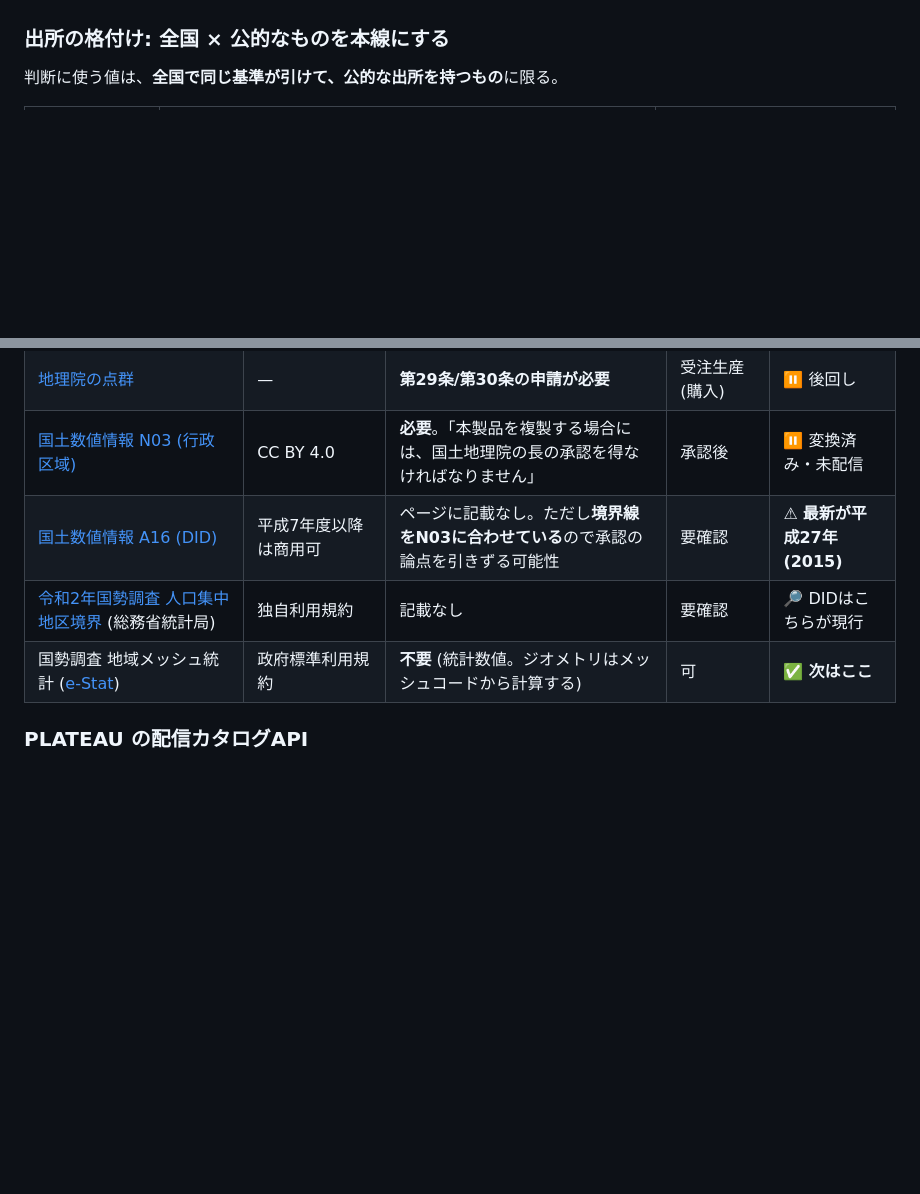
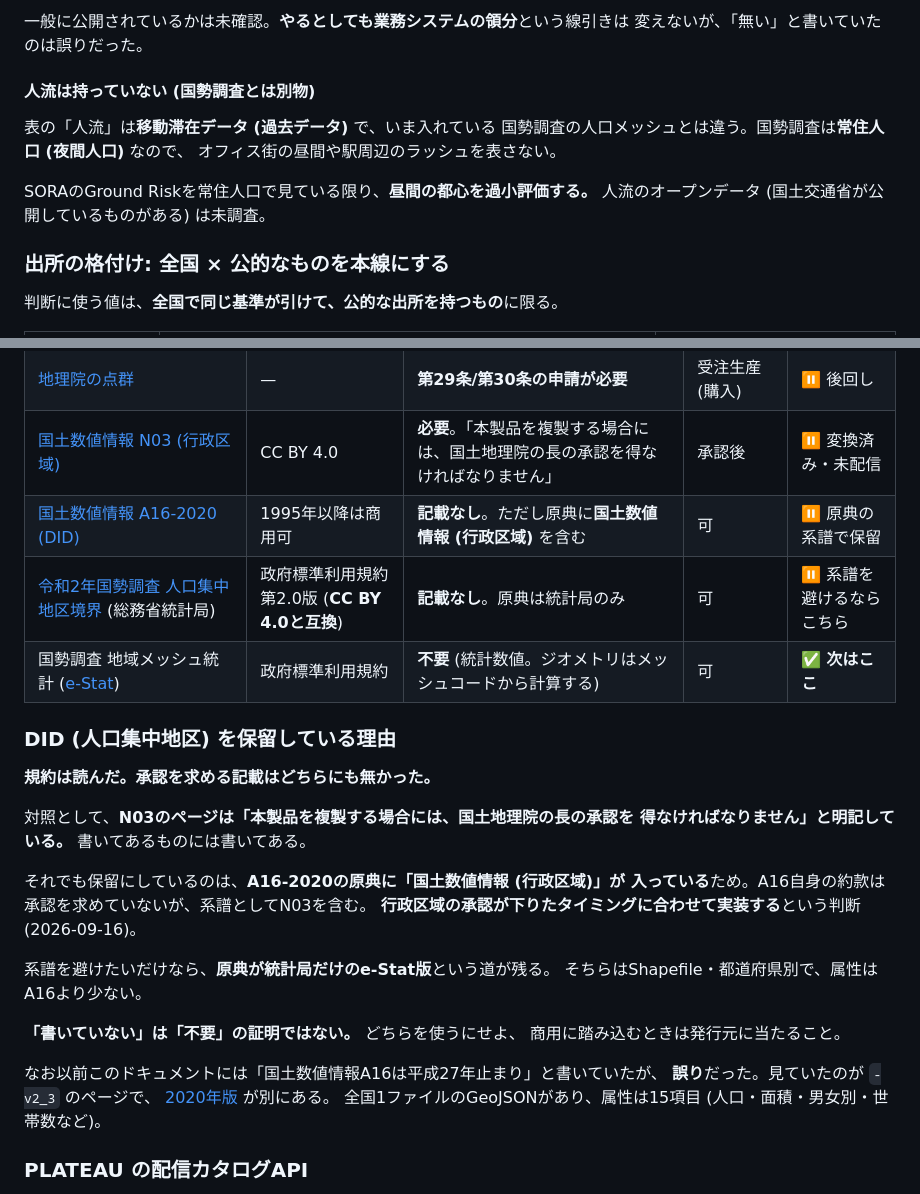
Before and after one commit to Strorkis/duck-geocoder, a Markdown page: docs/data-sources.md, 2 parts joined by grey strips. Rendered like a GitHub page; blank space fills up the shorter version.

```diff
--- a/docs/data-sources.md
+++ b/docs/data-sources.md
@@ -28,3 +78,14 @@
+一般に公開されているかは未確認。**やるとしても業務システムの領分**という線引きは
+変えないが、「無い」と書いていたのは誤りだった。
+
+#### 人流は持っていない (国勢調査とは別物)
+
+表の「人流」は**移動滞在データ (過去データ)** で、いま入れている
+国勢調査の人口メッシュとは違う。国勢調査は**常住人口 (夜間人口)** なので、
+オフィス街の昼間や駅周辺のラッシュを表さない。
+
+SORAのGround Riskを常住人口で見ている限り、**昼間の都心を過小評価する。**
+人流のオープンデータ (国土交通省が公開しているものがある) は未調査。
 
 ### 出所の格付け: 全国 × 公的なものを本線にする
 
@@ -263,9 +324,32 @@ Range前提の形式だが、**国内の公開データにCOPCは見当たらな
 | 自治体の点群 (東京都・静岡県・兵庫県) | CC BY 4.0 (静岡はODbLとのデュアル) | 自治体がオープンデータとして公開。**別途の承認は求めていない** | 可 | ⏸ 全国に無いので使わない |
 | [地理院の点群](https://www.gsi.go.jp/gazochosa/tengun.html) | — | **第29条/第30条の申請が必要** | 受注生産 (購入) | ⏸ 後回し |
 | [国土数値情報 N03 (行政区域)](https://nlftp.mlit.go.jp/ksj/gml/datalist/KsjTmplt-N03-2026.html) | CC BY 4.0 | **必要**。「本製品を複製する場合には、国土地理院の長の承認を得なければなりません」 | 承認後 | ⏸ 変換済み・未配信 |
-| [国土数値情報 A16 (DID)](https://nlftp.mlit.go.jp/ksj/gml/datalist/KsjTmplt-A16-v2_3.html) | 平成7年度以降は商用可 | ページに記載なし。ただし**境界線をN03に合わせている**ので承認の論点を引きずる可能性 | 要確認 | ⚠ **最新が平成27年 (2015)** |
-| [令和2年国勢調査 人口集中地区境界](https://www.geospatial.jp/ckan/dataset/soumu-r2-did) (総務省統計局) | 独自利用規約 | 記載なし | 要確認 | 🔎 DIDはこちらが現行 |
+| [国土数値情報 A16-2020 (DID)](https://nlftp.mlit.go.jp/ksj/gml/datalist/KsjTmplt-A16-2020.html) | 1995年以降は商用可 | **記載なし**。ただし原典に**国土数値情報 (行政区域)** を含む | 可 | ⏸ 原典の系譜で保留 |
+| [令和2年国勢調査 人口集中地区境界](https://www.e-stat.go.jp/gis/statmap-search?type=2) (総務省統計局) | 政府標準利用規約 第2.0版 (**CC BY 4.0と互換**) | **記載なし**。原典は統計局のみ | 可 | ⏸ 系譜を避けるならこちら |
 | 国勢調査 地域メッシュ統計 ([e-Stat](https://www.e-stat.go.jp/gis)) | 政府標準利用規約 | **不要** (統計数値。ジオメトリはメッシュコードから計算する) | 可 | ✅ **次はここ** |
+
+### DID (人口集中地区) を保留している理由
+
+**規約は読んだ。承認を求める記載はどちらにも無かった。**
+
+対照として、**N03のページは「本製品を複製する場合には、国土地理院の長の承認を
+得なければなりません」と明記している。** 書いてあるものには書いてある。
+
+それでも保留にしているのは、**A16-2020の原典に「国土数値情報 (行政区域)」が
+入っている**ため。A16自身の約款は承認を求めていないが、系譜としてN03を含む。
+**行政区域の承認が下りたタイミングに合わせて実装する**という判断
+(2026-09-16)。
+
+系譜を避けたいだけなら、**原典が統計局だけのe-Stat版**という道が残る。
+そちらはShapefile・都道府県別で、属性はA16より少ない。
+
+**「書いていない」は「不要」の証明ではない。** どちらを使うにせよ、
+商用に踏み込むときは発行元に当たること。
+
+なお以前このドキュメントには「国土数値情報A16は平成27年止まり」と書いていたが、
+**誤り**だった。見ていたのが `-v2_3` のページで、
+[2020年版](https://nlftp.mlit.go.jp/ksj/gml/datalist/KsjTmplt-A16-2020.html) が別にある。
+全国1ファイルのGeoJSONがあり、属性は15項目 (人口・面積・男女別・世帯数など)。
 
 ### PLATEAU の配信カタログAPI
 
```
Also changed, not shown: other parts of docs/data-sources.md (+53 -3 lines).
